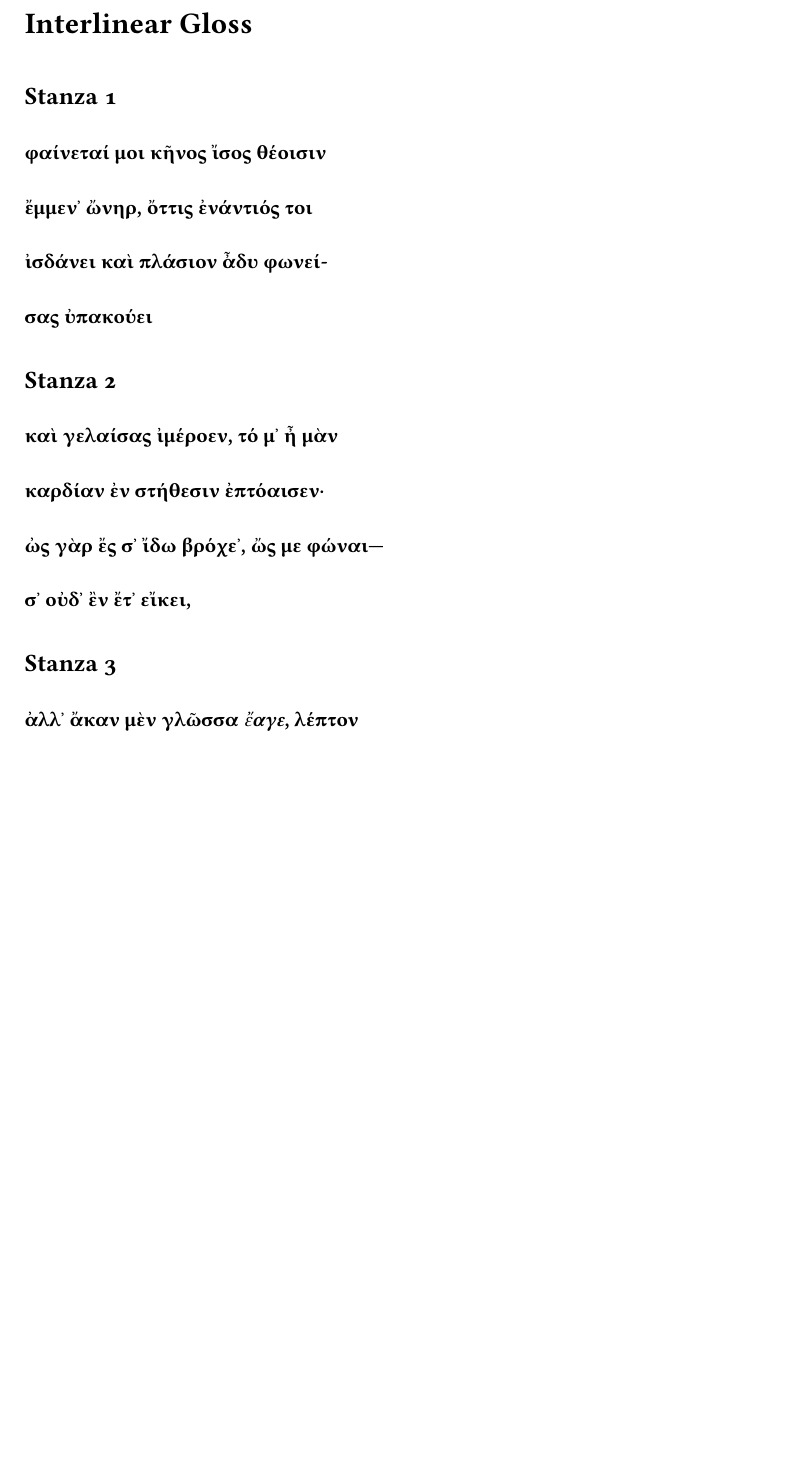
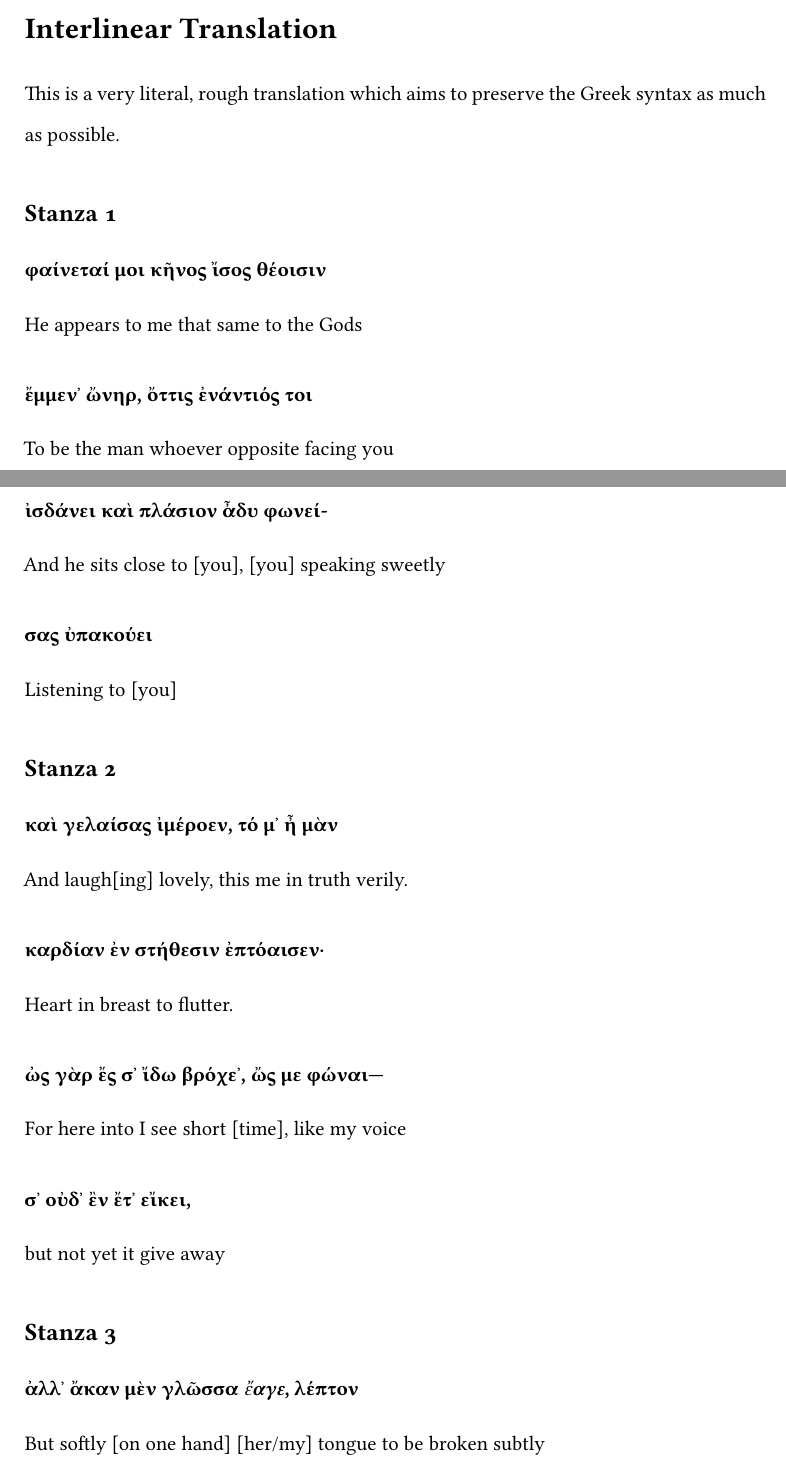
Before and after one commit to ShenZhouHong/sappho-31-translation, a LaTeX document (latex/sappho-31-trans.tex, which reads latex/sections/body.tex): part of page 3 of 3 before the commit and two parts of pages 2 and 3 of 4 after it, the two joined at a grey line, cut so that both start at the same text, the shorter picture padded with empty space. Compiled offline with XeLaTeX.

Commit message:
Going to do the interlinear translations all at once

```diff
--- a/latex/sections/body.tex
+++ b/latex/sections/body.tex
@@ -30,27 +30,38 @@
 \noindent
 Note: Sections in \emph{italics} are interpolations from the original fragment.
 
-\section*{Interlinear Gloss}
+\section*{Interlinear Translation}
+This is a very literal, rough translation which aims to preserve the Greek syntax as much as possible.
 
 \subsection*{Stanza 1}
 \subsubsection*{φαίνεταί μοι κῆνος ἴσος θέοισιν}
+He appears to me that same to the Gods
 
 \subsubsection*{ἔμμεν᾽ ὤνηρ, ὄττις ἐνάντιός τοι}
+To be the man whoever opposite facing you
 
 \subsubsection*{ἰσδάνει καὶ πλάσιον ἆδυ φωνεί-}
+And he sits close to [you], [you] speaking sweetly
 
 \subsubsection*{σας ὐπακούει}
+Listening to [you]
 
 \subsection*{Stanza 2}
 \subsubsection*{καὶ γελαίσας ἰμέροεν, τό μ᾽ ἦ μὰν}
+And laugh[ing] lovely, this me in truth verily.
 
 \subsubsection*{καρδίαν ἐν στήθεσιν ἐπτόαισεν·}
+Heart in breast to flutter.
 
 \subsubsection*{ὠς γὰρ ἔς σ᾽ ἴδω βρόχε᾽, ὤς με φώναι---}
+For here into I see short [time], like my voice
 
 \subsubsection*{σ᾽ οὐδ᾽ ἒν ἔτ᾽ εἴκει,}
 
+but not yet it give away
+
 \subsection*{Stanza 3}
 \subsubsection*{ἀλλ᾽ ἄκαν μὲν γλῶσσα \emph{ἔαγε}, λέπτον}
+But softly [on one hand] [her/my] tongue to be broken subtly
 
 \subsubsection*{δ᾽ αὔτικα χρῶι πῦρ ὐπαδεδρόμηκεν,}
@@ -57,5 +69,6 @@ Note: Sections in \emph{italics} are interpolations from the original fragment.
 
 \subsubsection*{ὀππάτεσσι δ᾽ οὐδ᾽ ἒν ὄρημμ᾽, ἐπιρρόμ---}
+
 
 \subsubsection*{σ᾽ οὐδ᾽ ἒν ἔτ᾽ εἴκει,}
 
```
Also changed, not shown: README.md, latex/sappho-31-trans.pdf, latex/sections/body.tex (1 more changed lines).
